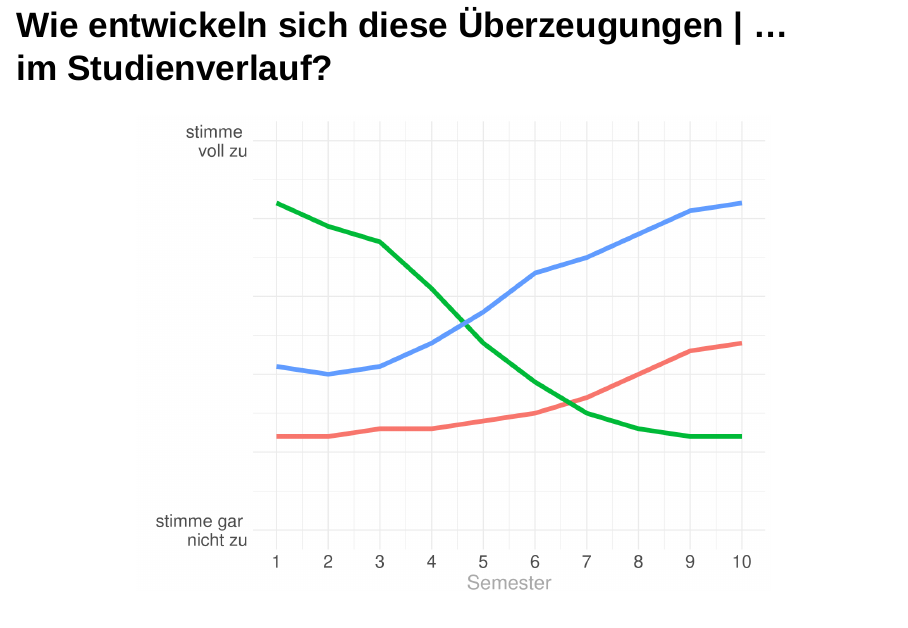
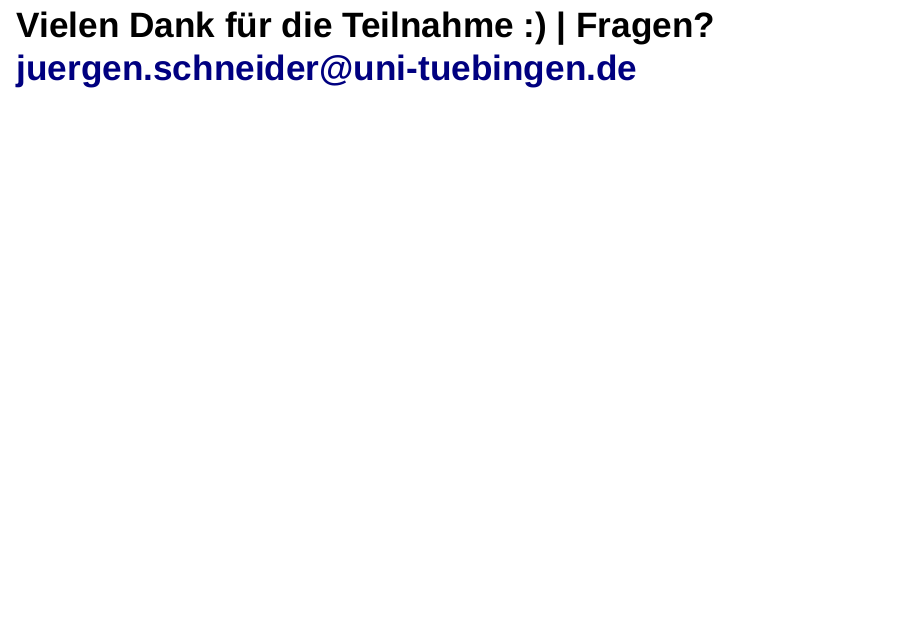
Before and after one commit to j-5chneider/uzvvtp-las, an R Markdown document (slides_briefing.Rmd): page 5 of 6 before the commit and page 7 of 7 after it. Rendered offline with R 4.5, knitr and Pandoc, with nearby package versions; drawn as Slidy slides in place of the format the file asks for.

Commit message:
- adding last slide

````diff
--- a/slides_briefing.Rmd
+++ b/slides_briefing.Rmd
@@ -134,3 +134,5 @@
 
 
 ```
+
+# Vielen Dank für die Teilnahme :) | Fragen? <br /> juergen.schneider@uni-tuebingen.de
````
Also changed, not shown: slides_briefing.html.
